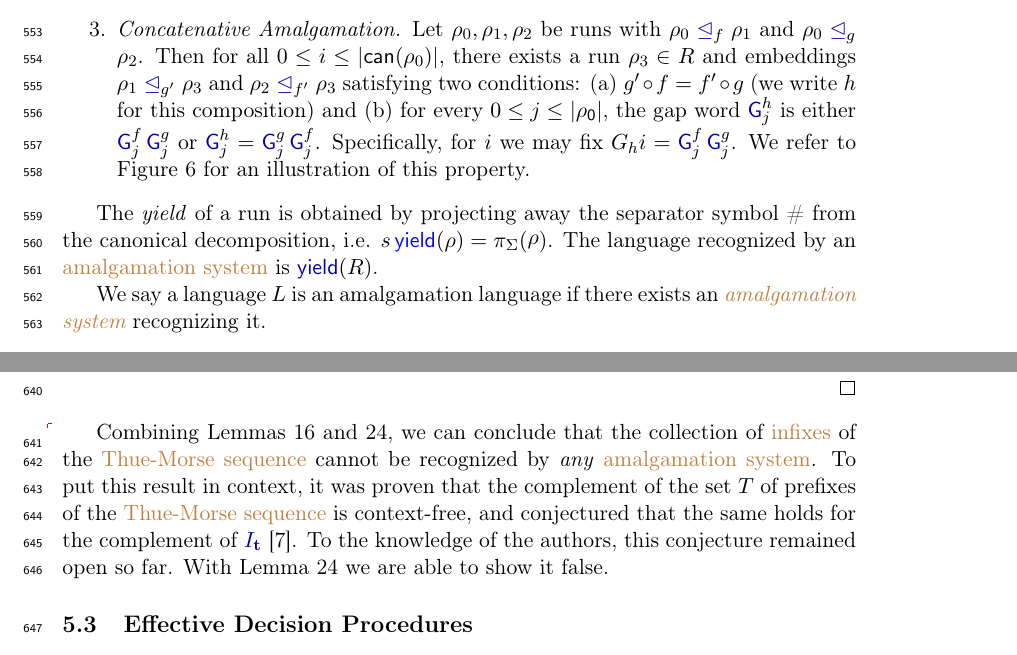
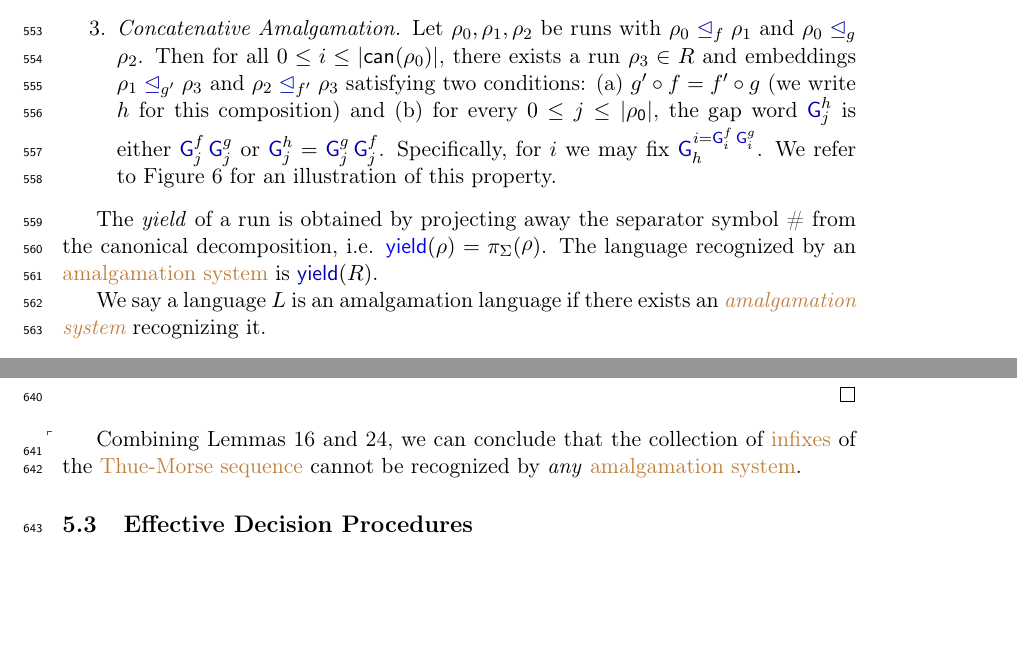
Before and after one commit to AliaumeL/word-ordering-wqo, a LaTeX paper (wqo-on-words.tex, which reads src/amalgam.tex): two parts of pages 17 and 19 of 25, joined at a grey line, cut so that both start at the same text, the shorter picture padded with empty space. Compiled offline with pdfLaTeX; a LaTeX package or settings file that is missing is left out.

Commit message:
Fix lowhanging fruits of #8

```diff
--- a/src/amalgam.tex
+++ b/src/amalgam.tex
@@ -152,12 +152,12 @@ reader to look at \cref{gap-word-embedding:fig} to see an example of the
             the gap word $\GapWord{h}{j}$
             is either $\GapWord{f}{j} \GapWord{g}{j}$
             or $\GapWord{h}{j} = \GapWord{g}{j} \GapWord{f}{j}$.
-            Specifically, for $i$ we may fix $G_{h}{i} = \GapWord{f}{j} \GapWord{g}{j}$.
+            Specifically, for $i$ we may fix $\GapWord_{h}{i} = \GapWord{f}{i} \GapWord{g}{i}$.
             We refer to \cref{amalgamation-runs:fig} for an illustration
             of this property.
     \end{enumerate}
 
-	The \emph{yield} of a run is obtained by projecting away the separator symbol \cansep~from the canonical decomposition, i.e. $\intro*s\yieldrun(\rho) = \project_\Sigma( \canrun[\rho])$. The language recognized by an \kl{amalgamation system} is $\yieldrun(R)$.
+	The \emph{yield} of a run is obtained by projecting away the separator symbol \cansep~from the canonical decomposition, i.e. $\intro*\yieldrun(\rho) = \project_\Sigma( \canrun[\rho])$. The language recognized by an \kl{amalgamation system} is $\yieldrun(R)$.
 
     We say a language $L$ is an \intro*{amalgamation language} if there exists an \kl{amalgamation system} recognizing it.
 \end{definition}
@@ -300,11 +300,7 @@ If we additionally assume that such a language is closed under infixes, we obtai
 \AP Combining
 \cref{thue-morse:lemma,dwclosed-infixes-wqo:lem}, we can
 conclude that the collection of \kl{infixes} of the \kl{Thue-Morse sequence}
-cannot be recognized by \emph{any} \kl{amalgamation system}. To put this result
-in context, it was proven that the complement of the set $T$ of prefixes of the
-\kl{Thue-Morse sequence} is context-free, and conjectured that the same holds
-for the complement of $\LMorse$ \cite{BERST86}. To the knowledge of the
-authors, this conjecture remained open so far. With \cref{dwclosed-infixes-wqo:lem} we are able to show it false.
+cannot be recognized by \emph{any} \kl{amalgamation system}.
 
 
 \subsection{Effective Decision Procedures}
```
Also changed, not shown: src/amalgam.tex (2 more changed lines).
